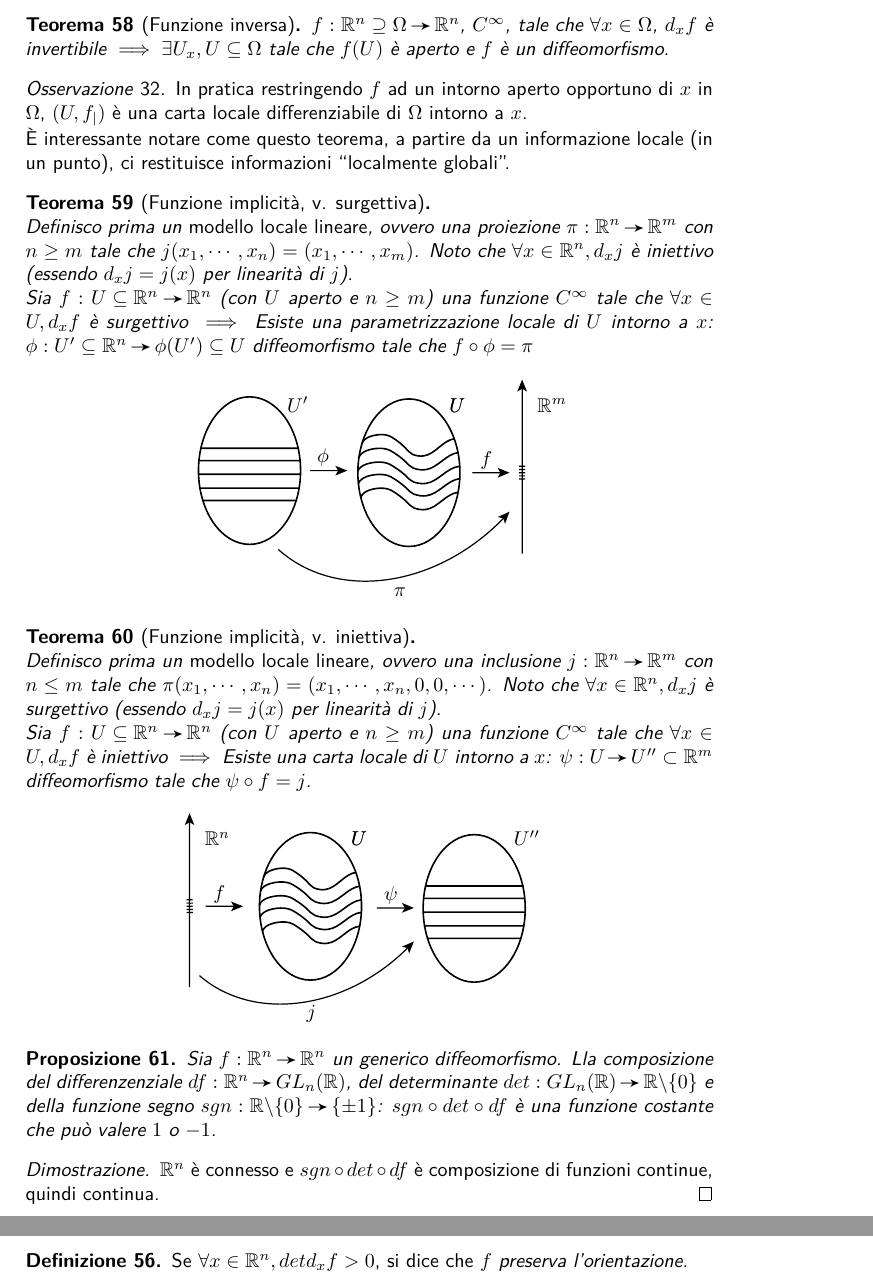
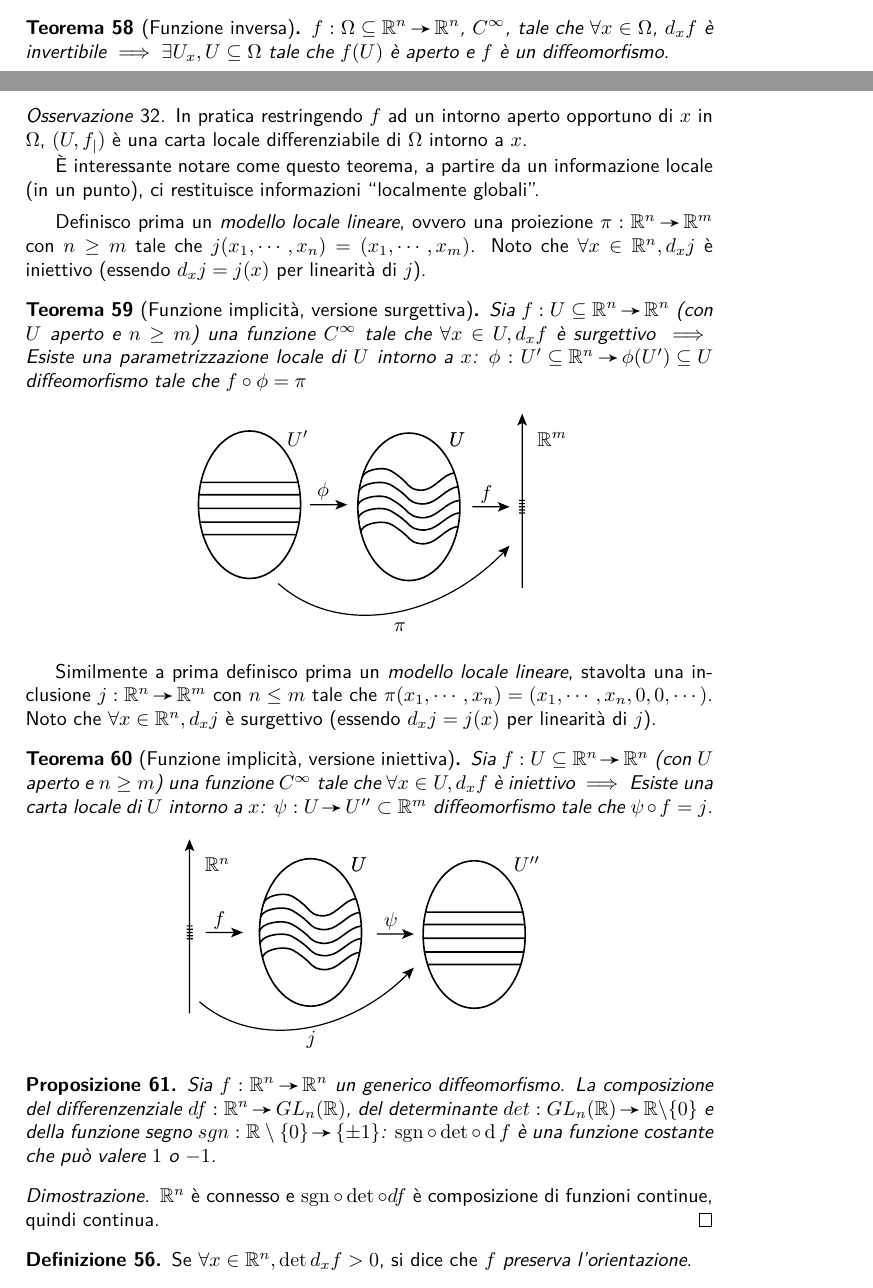
Before and after one commit to mcosta18/G2, a LaTeX document (appunti.tex, which reads lez-2016-03-07.tex): two parts of pages 26 and 27 of 29 before the commit and two parts of pages 25 and 26 of 29 after it, joined at a grey line, cut so that both start at the same text. Compiled offline with pdfLaTeX.

Commit message:
sistemo roba sulla lezione del 7/3

```diff
--- a/lez-2016-03-07.tex
+++ b/lez-2016-03-07.tex
@@ -57,17 +63,19 @@ Tuttavia le due varietà differenziabili sono diffeomorfe attraverso $\phi_1^{-1
 \end{oss}
 
 \begin{teo}[Funzione inversa]
-$\fundef{\R^n \supseteq \Omega}{\R^n}$, $C^\infty$, tale che $\forall x \in \Omega$, $d_xf$ è invertibile $\implies \exists U_x, U\subseteq \Omega$ tale che $f(U)$ è aperto e $f$ è un diffeomorfismo.
+$\fundef{\Omega \subseteq \R^n}{\R^n}$, $C^\infty$, tale che $\forall x \in \Omega$, $d_xf$ è invertibile $\implies \exists U_x, U\subseteq \Omega$ tale che $f(U)$ è aperto e $f$ è un diffeomorfismo.
 \end{teo}
 
 \begin{oss}
-In pratica restringendo $f$ ad un intorno aperto opportuno di $x$ in $\Omega$, $(U,f_|)$ è una carta locale differenziabile di $\Omega$ intorno a $x$.\\
+In pratica restringendo $f$ ad un intorno aperto opportuno di $x$ in $\Omega$, $(U,f_|)$ è una carta locale differenziabile di $\Omega$ intorno a $x$.
+
 È interessante notare come questo teorema, a partire da un informazione locale (in un punto), ci restituisce informazioni ``localmente globali''.
 \end{oss}
 
-\begin{teo}[Funzione implicità, v. surgettiva]
+Definisco prima un \emph{modello locale lineare}, ovvero una proiezione $\fundef[\pi]{\R^n}{\R^m}$ con $n \ge m$ tale che $j(x_1,\cdots,x_n)=(x_1,\cdots,x_m)$. Noto che $\forall x \in \R^n, d_xj$ è iniettivo (essendo $d_xj=j(x)$ per linearità di $j$).
+
+\begin{teo}[Funzione implicità, versione surgettiva]
 \label{th:funimpsurg}
-\noindent \\Definisco prima un \emph{modello locale lineare}, ovvero una proiezione $\fundef[\pi]{\R^n}{\R^m}$ con $n \ge m$ tale che $j(x_1,\cdots,x_n)=(x_1,\cdots,x_m)$. Noto che $\forall x \in \R^n, d_xj$ è iniettivo (essendo $d_xj=j(x)$ per linearità di $j$).\\
 Sia $\fundef{U \subseteq \R^n}{\R^n}$ (con $U$ aperto e $n \ge m$) una funzione $C^\infty$ tale che $\forall x \in U, d_xf$ è surgettivo $\implies$ Esiste una parametrizzazione locale di $U$ intorno a $x$: $\fundef[\phi]{U'\subseteq \R^n}{\phi(U')\subseteq U}$ diffeomorfismo tale che $f \circ \phi = \pi$
 \end{teo}
 
@@ -76,8 +84,10 @@ Sia $\fundef{U \subseteq \R^n}{\R^n}$ (con $U$ aperto e $n \ge m$) una funzione
 \input{figura4.pdf_tex}
 \end{center}
 
-\begin{teo}[Funzione implicità, v. iniettiva]
-\noindent \\Definisco prima un \emph{modello locale lineare}, ovvero una inclusione $\fundef[j]{\R^n}{\R^m}$ con $n \le m$ tale che $\pi(x_1,\cdots,x_n)=(x_1,\cdots,x_n,0,0,\cdots)$. Noto che $\forall x \in \R^n, d_xj$ è surgettivo (essendo $d_xj=j(x)$ per linearità di $j$).\\
+Similmente a prima definisco prima un \emph{modello locale lineare}, stavolta una inclusione $\fundef[j]{\R^n}{\R^m}$ con $n \le m$ tale che $\pi(x_1,\cdots,x_n)=(x_1,\cdots,x_n,0,0,\cdots)$. Noto che $\forall x \in \R^n, d_xj$ è surgettivo (essendo $d_xj=j(x)$ per linearità di $j$).
+
+\begin{teo}[Funzione implicità, versione iniettiva]
+
 Sia $\fundef{U \subseteq \R^n}{\R^n}$ (con $U$ aperto e $n \ge m$) una funzione $C^\infty$ tale che $\forall x \in U, d_xf$ è iniettivo $\implies$ Esiste una carta locale di $U$ intorno a $x$: $\fundef[\psi]{U}{U''\subset \R^m}$ diffeomorfismo tale che $\psi \circ f = j$.
 \end{teo}
 
@@ -86,19 +96,20 @@ Sia $\fundef{U \subseteq \R^n}{\R^n}$ (con $U$ aperto e $n \ge m$) una funzione
 \end{center}
 
 \begin{prop}
-Sia $\fundef{\R^n}{\R^n}$ un generico diffeomorfismo. Lla composizione del differenzenziale $\fundef[df]{\R^n}{GL_n(\R)}$, del determinante $\fundef[det]{GL_n(\R)}{\R\textbackslash\{0\}}$ e della funzione segno $\fundef[sgn]{\R\textbackslash\{0\}}{\{\pm1\}}$: $sgn \circ det \circ df$ è una funzione costante che può valere $1$ o $-1$.
+Sia $\fundef{\R^n}{\R^n}$ un generico diffeomorfismo. La composizione del differenzenziale $\fundef[df]{\R^n}{GL_n(\R)}$, del determinante $\fundef[det]{GL_n(\R)}{\R\textbackslash\{0\}}$ e della funzione segno $\fundef[sgn]{\R\setminus\{0\}}{\{\pm1\}}$: $\operatorname{sgn} \circ \operatorname{det} \circ \operatorname{d}f$ è una funzione costante che può valere $1$ o $-1$.
 \end{prop}
 
 \begin{proof}
-$\R^n$ è connesso e $sgn \circ det \circ df$ è composizione di funzioni continue, quindi continua.
+$\R^n$ è connesso e $\operatorname{sgn} \circ \operatorname{det} \circ df$ è composizione di funzioni continue, quindi continua.
 \end{proof}
 
 \begin{defn}
-Se $\forall x \in \R^n, det d_xf > 0$, si dice che $f$ \emph{preserva l'orientazione}.
+Se $\forall x \in \R^n, \operatorname{det} d_xf > 0$, si dice che $f$ \emph{preserva l'orientazione}.
 \end{defn}
 
 \begin{oss}
-In pratica basta valutare il segno di $det d_xf$ in un punto, per saperne il valore dappertutto per la proposizione rpecedente.\\
+In pratica basta valutare il segno di $\operatorname{det} (d_xf)$ in un punto, per saperne il valore dappertutto per la proposizione rpecedente.
+
 Inoltre, se $f$ non preserva l'orientazione basterà comporla con
 \begin{equation*}
 \fundef[\tau]{(x_1,\cdots,x_n)}{(x_1,\cdots,-x_n)}
```
Also changed, not shown: lez-2016-03-07.tex (30 more changed lines).
